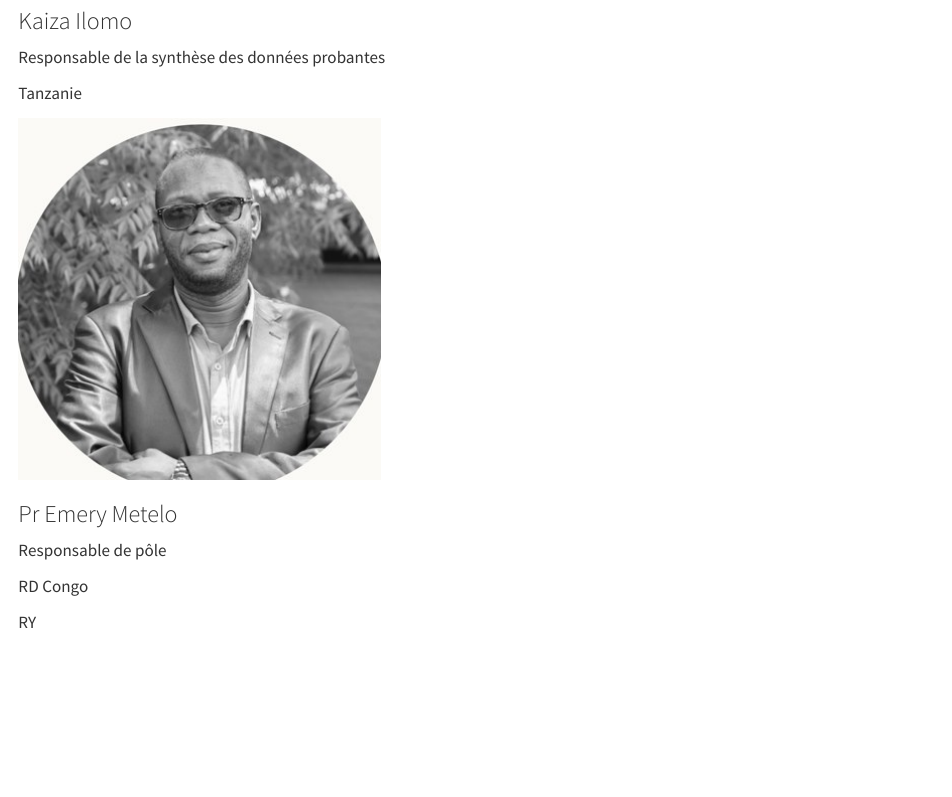
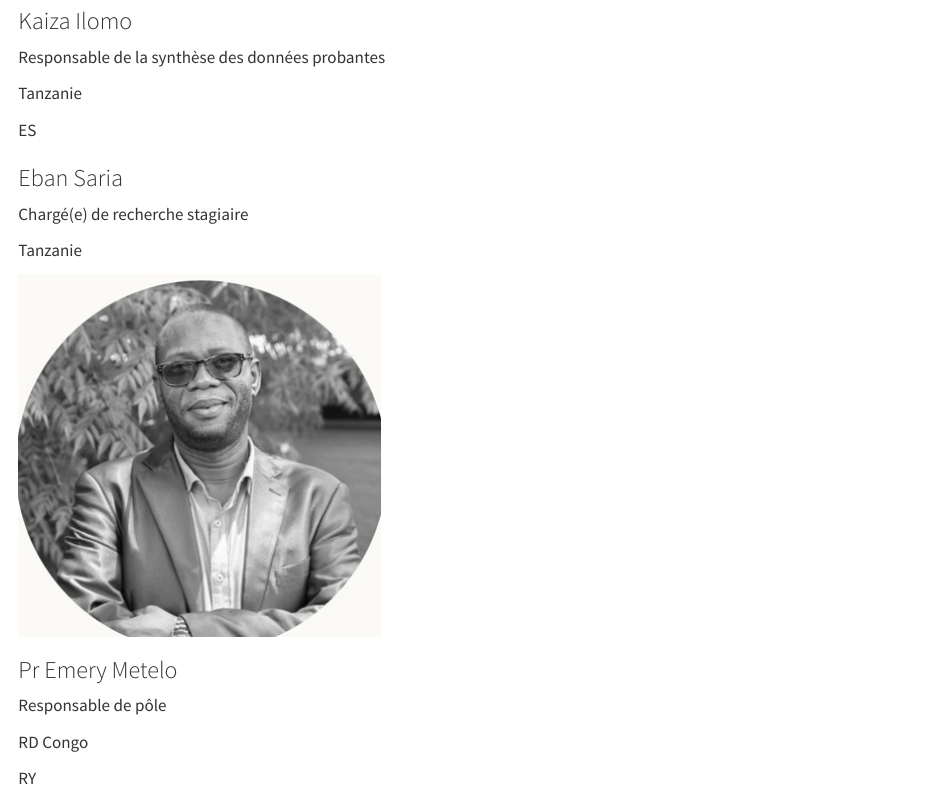
Before and after one commit to modd-africa/modd-africa.github.io, a Quarto document (fr/team.qmd): the page in a window 1100 px wide, from 5080 px down. Rendered offline with R 4.5, knitr and Pandoc in place of Quarto, with nearby package versions.

Commit message:
Add Eban Saria (Research Officer Intern) to the Tanzania hub

```diff
--- a/fr/team.qmd
+++ b/fr/team.qmd
@@ -83,6 +83,11 @@ title-block-banner: ../assets/feature-evidence.jpg
     <img class="avatar" src="../assets/team-ilomo.png" alt="Kaiza Ilomo">
     <h3>Kaiza Ilomo</h3><p class="role">Responsable de la synthèse des données probantes</p><p class="org">Tanzanie</p>
     <a class="person__social" href="https://www.linkedin.com/in/kaizakunonu/" target="_blank" rel="noopener" aria-label="Kaiza Ilomo sur LinkedIn"><i class="bi bi-linkedin"></i></a>
+  </div>
+  <div class="person" data-group="tanzania">
+    <div class="avatar">ES</div>
+    <h3>Eban Saria</h3><p class="role">Chargé(e) de recherche stagiaire</p><p class="org">Tanzanie</p>
+    <a class="person__social" href="https://www.linkedin.com/in/eban-saria-003698314/" target="_blank" rel="noopener" aria-label="Eban Saria sur LinkedIn"><i class="bi bi-linkedin"></i></a>
   </div>
 
   <div class="person" data-group="drc">
```
Also changed, not shown: team.qmd (+5 -0 lines).
